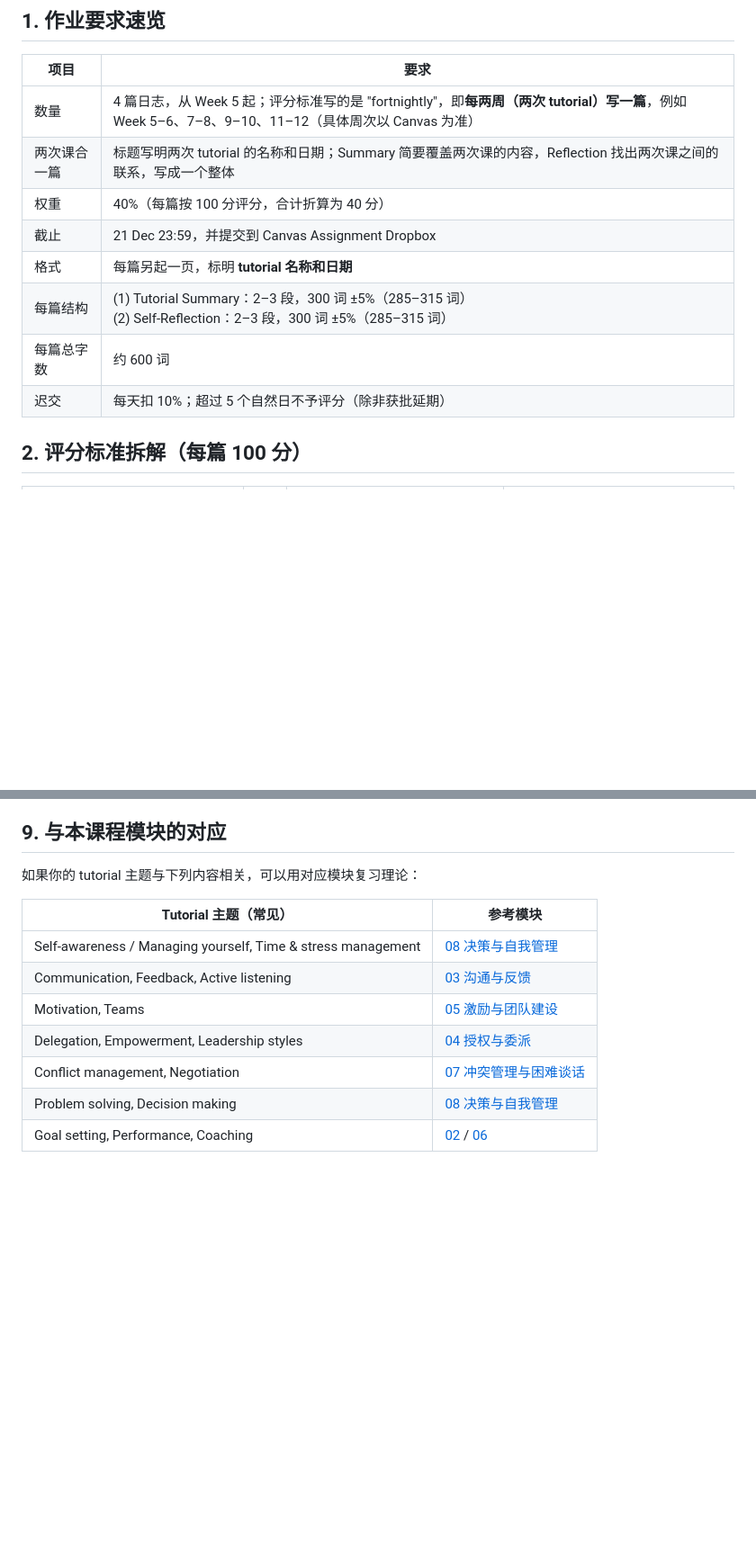
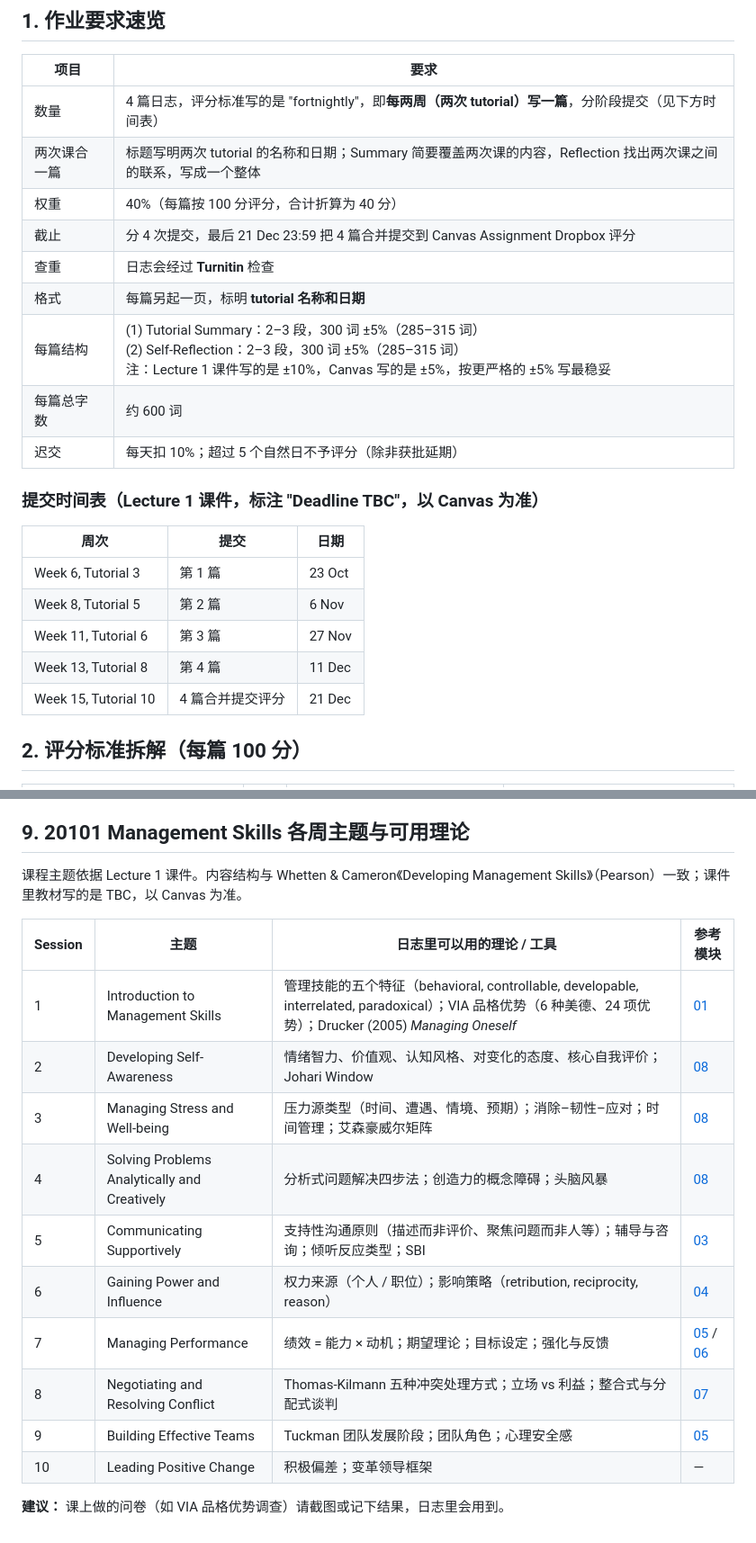
Before and after one commit to joycelynqxq-lab/my-project, a Markdown page: management-course/assessment-1-journal-guide.md, 2 parts joined by grey strips. Shown at 90% size. Rendered like a GitHub page; blank space fills up the shorter version.

Commit message:
Add subject schedule, deadlines and weekly theories to journal guide
Co-Authored-By: Claude Opus 5.5 <noreply@anthropic.com>
Claude-Session: https://claude.ai/code/session_01LkDBH9bCwWmk4nBi3yFvMw

```diff
--- a/management-course/assessment-1-journal-guide.md
+++ b/management-course/assessment-1-journal-guide.md
@@ -6,14 +6,25 @@
 
 | 项目 | 要求 |
 | --- | --- |
-| 数量 | 4 篇日志，从 Week 5 起；评分标准写的是 "fortnightly"，即**每两周（两次 tutorial）写一篇**，例如 Week 5–6、7–8、9–10、11–12（具体周次以 Canvas 为准） |
+| 数量 | 4 篇日志，评分标准写的是 "fortnightly"，即**每两周（两次 tutorial）写一篇**，分阶段提交（见下方时间表） |
 | 两次课合一篇 | 标题写明两次 tutorial 的名称和日期；Summary 简要覆盖两次课的内容，Reflection 找出两次课之间的联系，写成一个整体 |
 | 权重 | 40%（每篇按 100 分评分，合计折算为 40 分） |
-| 截止 | 21 Dec 23:59，并提交到 Canvas Assignment Dropbox |
+| 截止 | 分 4 次提交，最后 21 Dec 23:59 把 4 篇合并提交到 Canvas Assignment Dropbox 评分 |
+| 查重 | 日志会经过 **Turnitin** 检查 |
 | 格式 | 每篇另起一页，标明 **tutorial 名称和日期** |
-| 每篇结构 | (1) Tutorial Summary：2–3 段，300 词 ±5%（285–315 词）<br>(2) Self-Reflection：2–3 段，300 词 ±5%（285–315 词） |
+| 每篇结构 | (1) Tutorial Summary：2–3 段，300 词 ±5%（285–315 词）<br>(2) Self-Reflection：2–3 段，300 词 ±5%（285–315 词）<br>注：Lecture 1 课件写的是 ±10%，Canvas 写的是 ±5%，按更严格的 ±5% 写最稳妥 |
 | 每篇总字数 | 约 600 词 |
 | 迟交 | 每天扣 10%；超过 5 个自然日不予评分（除非获批延期） |
+
+### 提交时间表（Lecture 1 课件，标注 "Deadline TBC"，以 Canvas 为准）
+
+| 周次 | 提交 | 日期 |
+| --- | --- | --- |
+| Week 6, Tutorial 3 | 第 1 篇 | 23 Oct |
+| Week 8, Tutorial 5 | 第 2 篇 | 6 Nov |
+| Week 11, Tutorial 6 | 第 3 篇 | 27 Nov |
+| Week 13, Tutorial 8 | 第 4 篇 | 11 Dec |
+| Week 15, Tutorial 10 | 4 篇合并提交评分 | 21 Dec |
 
 ## 2. 评分标准拆解（每篇 100 分）
 
@@ -115,16 +126,21 @@ Paragraph 3 – Improvement plan (Now what?)
 - [ ] 用拼写和语法检查工具检查，并朗读一遍全文
 - [ ] 21 Dec 23:59 之前提交到 Canvas
 
-## 9. 与本课程模块的对应
+## 9. 20101 Management Skills 各周主题与可用理论
 
-如果你的 tutorial 主题与下列内容相关，可以用对应模块复习理论：
+课程主题依据 Lecture 1 课件。内容结构与 Whetten & Cameron《Developing Management Skills》（Pearson）一致；课件里教材写的是 TBC，以 Canvas 为准。
 
-| Tutorial 主题（常见） | 参考模块 |
-| --- | --- |
-| Self-awareness / Managing yourself, Time & stress management | [08 决策与自我管理](modules/08-decision-making-and-self-management.md) |
-| Communication, Feedback, Active listening | [03 沟通与反馈](modules/03-communication-and-feedback.md) |
-| Motivation, Teams | [05 激励与团队建设](modules/05-motivation-and-team.md) |
-| Delegation, Empowerment, Leadership styles | [04 授权与委派](modules/04-delegation.md) |
-| Conflict management, Negotiation | [07 冲突管理与困难谈话](modules/07-conflict-and-difficult-conversations.md) |
-| Problem solving, Decision making | [08 决策与自我管理](modules/08-decision-making-and-self-management.md) |
-| Goal setting, Performance, Coaching | [02](modules/02-goals-and-planning.md) / [06](modules/06-performance-management.md) |
+| Session | 主题 | 日志里可以用的理论 / 工具 | 参考模块 |
+| --- | --- | --- | --- |
+| 1 | Introduction to Management Skills | 管理技能的五个特征（behavioral, controllable, developable, interrelated, paradoxical）；VIA 品格优势（6 种美德、24 项优势）；Drucker (2005) *Managing Oneself* | [01](modules/01-role-transition.md) |
+| 2 | Developing Self-Awareness | 情绪智力、价值观、认知风格、对变化的态度、核心自我评价；Johari Window | [08](modules/08-decision-making-and-self-management.md) |
+| 3 | Managing Stress and Well-being | 压力源类型（时间、遭遇、情境、预期）；消除–韧性–应对；时间管理；艾森豪威尔矩阵 | [08](modules/08-decision-making-and-self-management.md) |
+| 4 | Solving Problems Analytically and Creatively | 分析式问题解决四步法；创造力的概念障碍；头脑风暴 | [08](modules/08-decision-making-and-self-management.md) |
+| 5 | Communicating Supportively | 支持性沟通原则（描述而非评价、聚焦问题而非人等）；辅导与咨询；倾听反应类型；SBI | [03](modules/03-communication-and-feedback.md) |
+| 6 | Gaining Power and Influence | 权力来源（个人 / 职位）；影响策略（retribution, reciprocity, reason） | [04](modules/04-delegation.md) |
+| 7 | Managing Performance | 绩效 = 能力 × 动机；期望理论；目标设定；强化与反馈 | [05](modules/05-motivation-and-team.md) / [06](modules/06-performance-management.md) |
+| 8 | Negotiating and Resolving Conflict | Thomas-Kilmann 五种冲突处理方式；立场 vs 利益；整合式与分配式谈判 | [07](modules/07-conflict-and-difficult-conversations.md) |
+| 9 | Building Effective Teams | Tuckman 团队发展阶段；团队角色；心理安全感 | [05](modules/05-motivation-and-team.md) |
+| 10 | Leading Positive Change | 积极偏差；变革领导框架 | — |
+
+**建议：** 课上做的问卷（如 VIA 品格优势调查）请截图或记下结果，日志里会用到。
```
